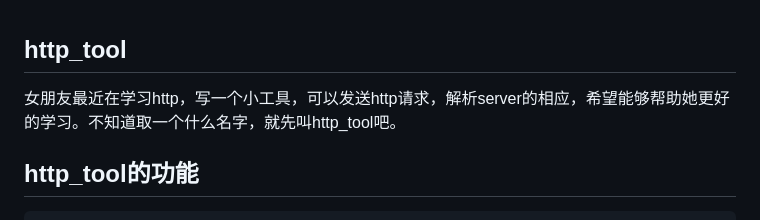
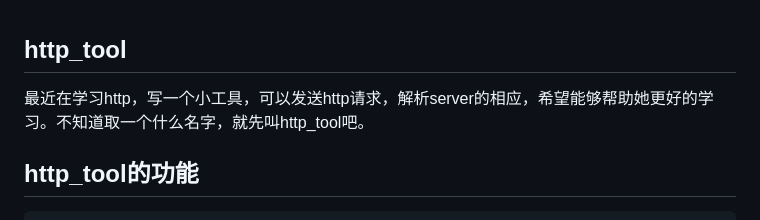
Before and after one commit to zhaozhengcoder/rebuild-the-wheel, a Markdown page: http_tool/readme.md, the part around the change. GitHub-like rendering.

```diff
--- a/http_tool/readme.md
+++ b/http_tool/readme.md
@@ -1,6 +1,6 @@
 ## http_tool
 
-女朋友最近在学习http，写一个小工具，可以发送http请求，解析server的相应，希望能够帮助她更好的学习。不知道取一个什么名字，就先叫http_tool吧。
+最近在学习http，写一个小工具，可以发送http请求，解析server的相应，希望能够帮助她更好的学习。不知道取一个什么名字，就先叫http_tool吧。
 
 ## http_tool的功能
     1. 发送一个http的get请求
```
Also changed, not shown: README.MD (+21 -5 lines), webbench/README.MD (+23 -7 lines), webbench/1.png (added).
